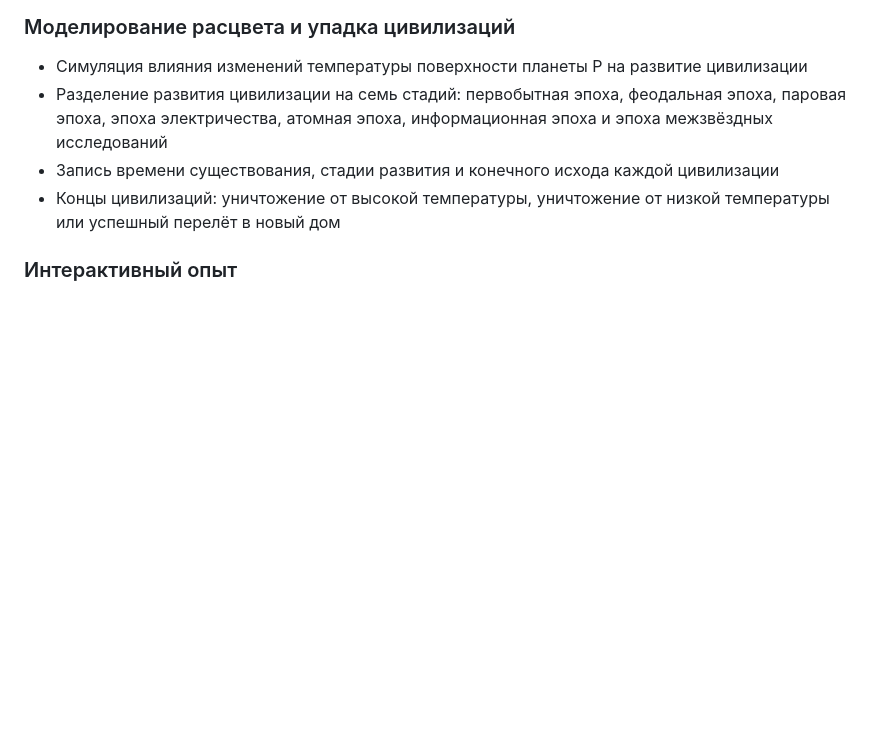
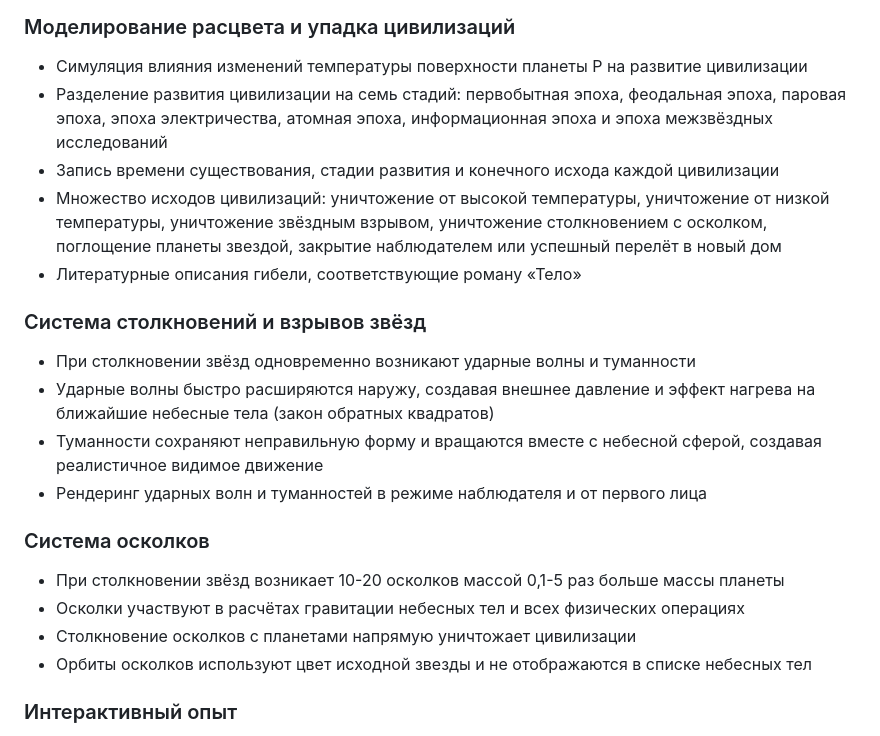
Before and after one commit to evanstellun/web-three-body, a Markdown page: README_RU.md, the part around the change. Rendered like a GitHub page; blank space fills up the shorter version.

Commit message:
更新 Readme.md

```diff
--- a/README_RU.md
+++ b/README_RU.md
@@ -29,7 +29,22 @@
 - Симуляция влияния изменений температуры поверхности планеты P на развитие цивилизации
 - Разделение развития цивилизации на семь стадий: первобытная эпоха, феодальная эпоха, паровая эпоха, эпоха электричества, атомная эпоха, информационная эпоха и эпоха межзвёздных исследований
 - Запись времени существования, стадии развития и конечного исхода каждой цивилизации
-- Концы цивилизаций: уничтожение от высокой температуры, уничтожение от низкой температуры или успешный перелёт в новый дом
+- Множество исходов цивилизаций: уничтожение от высокой температуры, уничтожение от низкой температуры, уничтожение звёздным взрывом, уничтожение столкновением с осколком, поглощение планеты звездой, закрытие наблюдателем или успешный перелёт в новый дом
+- Литературные описания гибели, соответствующие роману «Тело»
+
+### Система столкновений и взрывов звёзд
+
+- При столкновении звёзд одновременно возникают ударные волны и туманности
+- Ударные волны быстро расширяются наружу, создавая внешнее давление и эффект нагрева на ближайшие небесные тела (закон обратных квадратов)
+- Туманности сохраняют неправильную форму и вращаются вместе с небесной сферой, создавая реалистичное видимое движение
+- Рендеринг ударных волн и туманностей в режиме наблюдателя и от первого лица
+
+### Система осколков
+
+- При столкновении звёзд возникает 10-20 осколков массой 0,1-5 раз больше массы планеты
+- Осколки участвуют в расчётах гравитации небесных тел и всех физических операциях
+- Столкновение осколков с планетами напрямую уничтожает цивилизации
+- Орбиты осколков используют цвет исходной звезды и не отображаются в списке небесных тел
 
 ### Интерактивный опыт
 
```
Also changed, not shown: README.md (+16 -1 lines), README_EN.md (+16 -1 lines).
